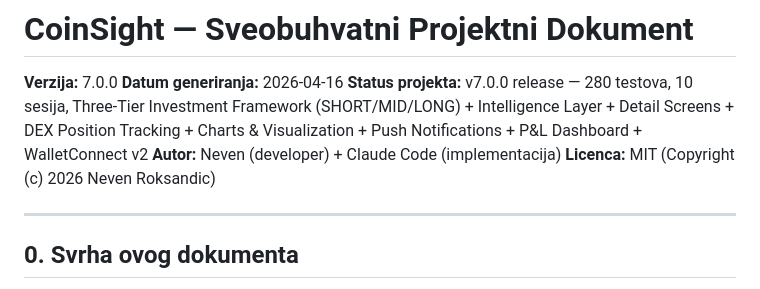
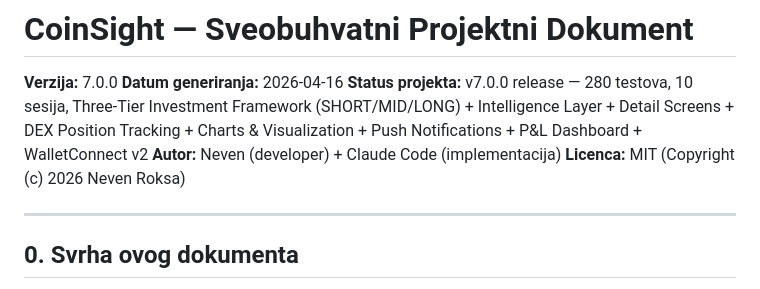
Before and after one commit to nroxa92/claude_coinsight, a Markdown page: OVERVIEW.md, the part around the change. Rendered like a GitHub page.

```diff
--- a/OVERVIEW.md
+++ b/OVERVIEW.md
@@ -4,7 +4,7 @@
 **Datum generiranja:** 2026-04-16
 **Status projekta:** v7.0.0 release — 280 testova, 10 sesija, Three-Tier Investment Framework (SHORT/MID/LONG) + Intelligence Layer + Detail Screens + DEX Position Tracking + Charts & Visualization + Push Notifications + P&L Dashboard + WalletConnect v2
 **Autor:** Neven (developer) + Claude Code (implementacija)
-**Licenca:** MIT (Copyright (c) 2026 Neven Roksandic)
+**Licenca:** MIT (Copyright (c) 2026 Neven Roksa)
 
 ---
 
```
